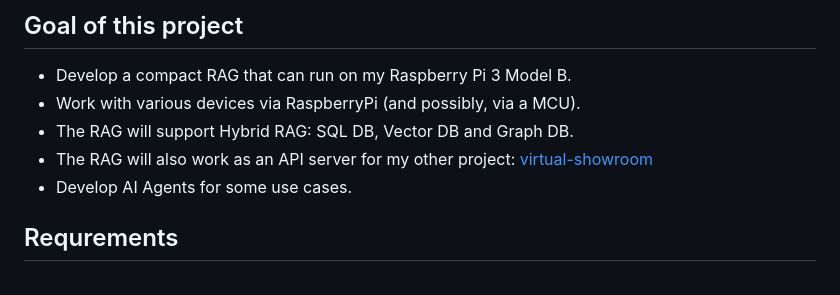
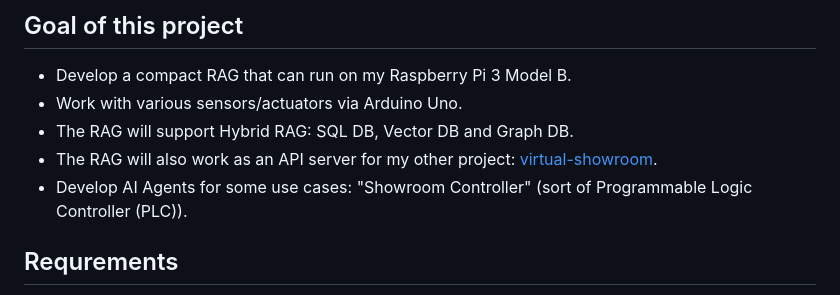
Before and after one commit to araobp/compact-rag, a Markdown page: README.md, the part around the change printed below. Drawn GitHub-style.

```diff
--- a/README.md
+++ b/README.md
@@ -19,10 +19,10 @@ It is suitable to run RAG on Rapsberry Pi on my home LAN for my other projects i
 ## Goal of this project
 
 - Develop a compact RAG that can run on my Raspberry Pi 3 Model B.
-- Work with various devices via RaspberryPi (and possibly, via a MCU).
+- Work with various sensors/actuators via Arduino Uno.
 - The RAG will support Hybrid RAG: SQL DB, Vector DB and Graph DB.
-- The RAG will also work as an API server for my other project: [virtual-showroom](https://github.com/araobp/virtual-showroom)
-- Develop AI Agents for some use cases.
+- The RAG will also work as an API server for my other project: [virtual-showroom](https://github.com/araobp/virtual-showroom).
+- Develop AI Agents for some use cases: "Showroom Controller" (sort of Programmable Logic Controller (PLC)).
 
 ## Requrements
 
```
Also changed, not shown: other parts of README.md (+1 -1 lines).
